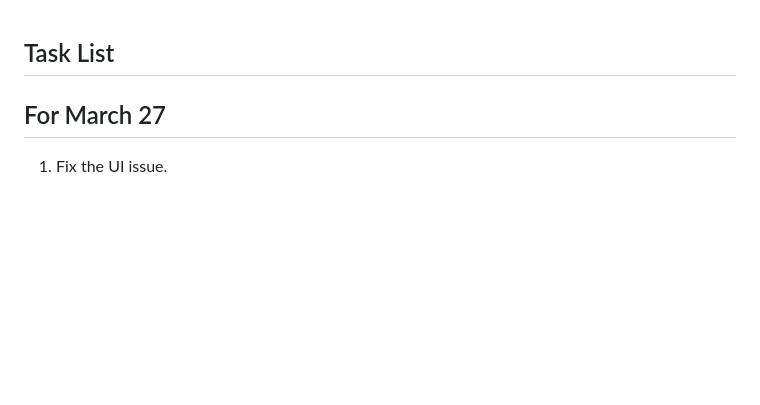
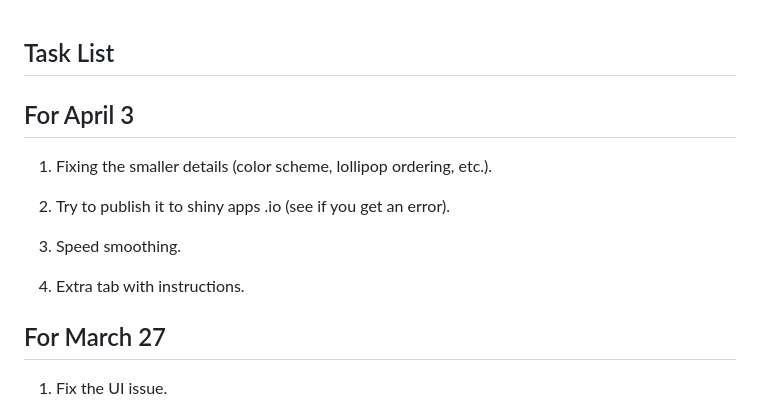
Before and after one commit to norah-kuduk/StatsSYE, a Markdown page: inst/task_list.md, the part around the change. Rendered like a GitHub page; blank space fills up the shorter version.

Commit message:
tasks for april 3.

```diff
--- a/inst/task_list.md
+++ b/inst/task_list.md
@@ -1,4 +1,14 @@
 ## Task List
+
+## For April 3
+
+1. Fixing the smaller details (color scheme, lollipop ordering, etc.).
+
+2. Try to publish it to shiny apps .io (see if you get an error).
+
+3. Speed smoothing.
+
+4. Extra tab with instructions.
 
 ## For March 27
 
```
